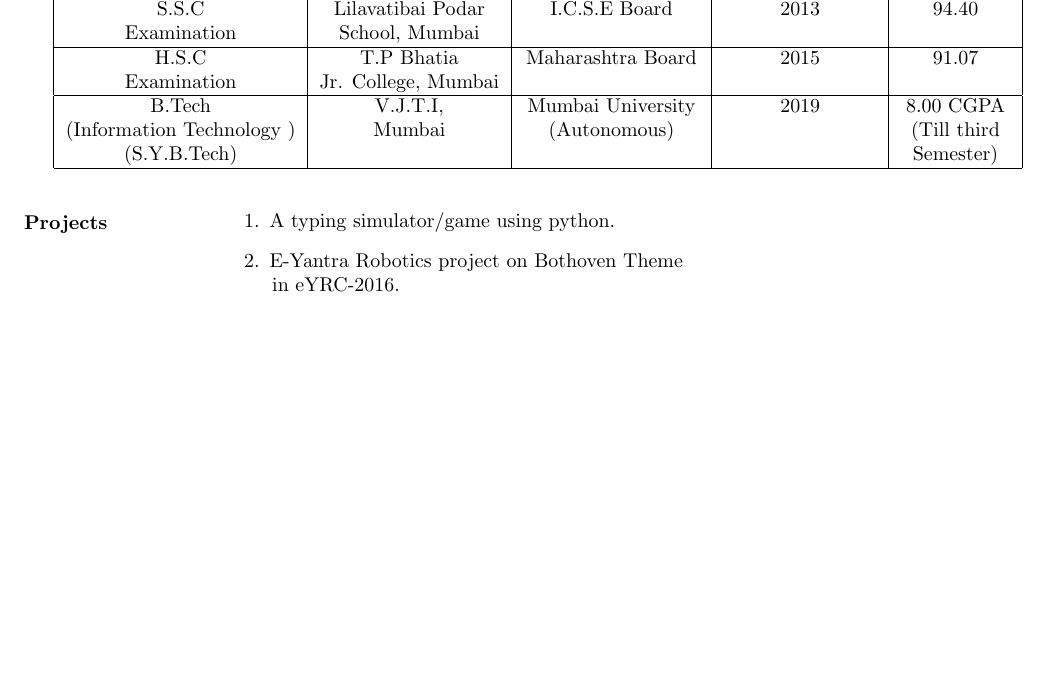
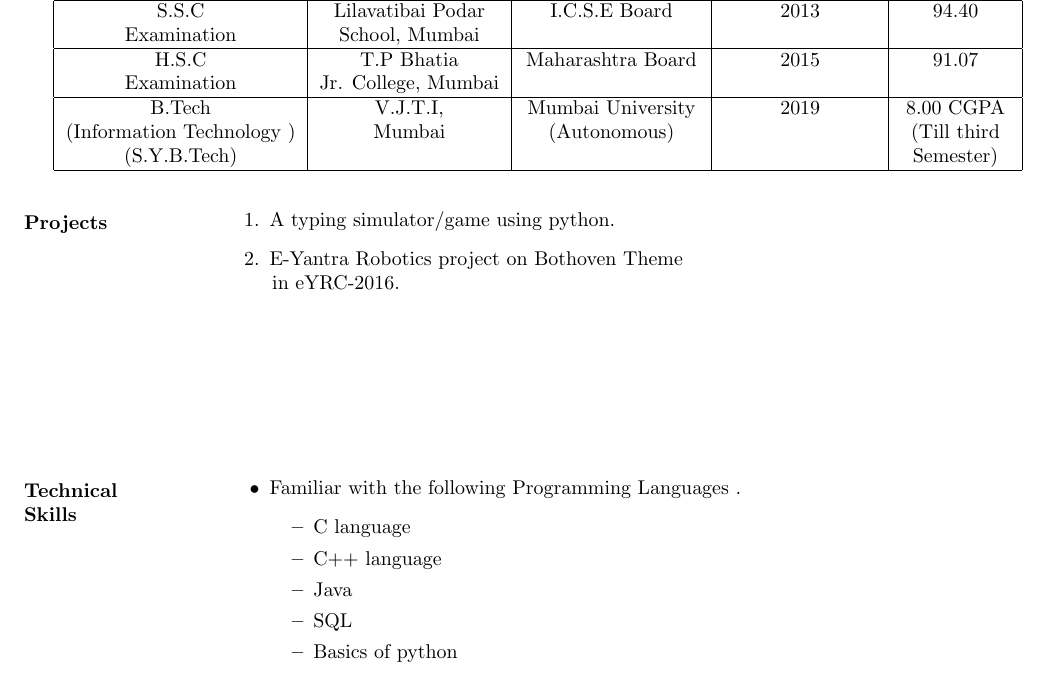
Before and after one commit to hemang97/hemang_Resume, a LaTeX CV (hemang_Resume.tex): part of the page, cut so that both start at the same text, the shorter picture padded with empty space. Compiled offline with pdfLaTeX.

Commit message:
Added Technical skills

```diff
--- a/hemang_Resume.tex
+++ b/hemang_Resume.tex
@@ -72,5 +72,24 @@
 	 		\item  E-Yantra Robotics project on Bothoven Theme\\ \hspace*{3.5cm}in eYRC-2016.
 	 	\end{enumerate}
 	 \end{flushleft}
+	\begin{flushleft}
+	   	\vspace{1.15in}
+	   	\textbf{Technical  \\ Skills}
+	   	\begin{itemize}
+	   		\vspace{-0.45in}
+	   		\addtolength{\itemindent}{1.359in}
+	   		\item  Familiar with the following Programming Languages .
+	   		{\begin{itemize}
+	   				\addtolength{\itemindent}{1.359in}
+	   				\item C language
+	   				\item C++ language
+	   				\item Java
+	   				\item SQL
+	   				\item Basics of python
+	   			\end{itemize}
+	   		}
+
+	   	\end{itemize}
+	   \end{flushleft}
 
 \end{document}
```
Also changed, not shown: hemang_Resume.pdf, 2 other files.
